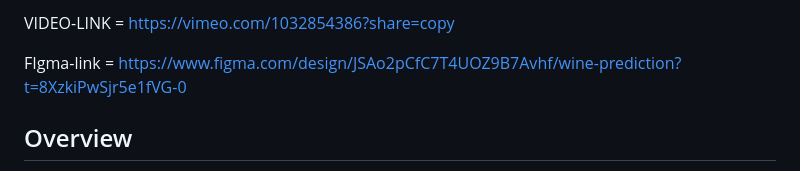
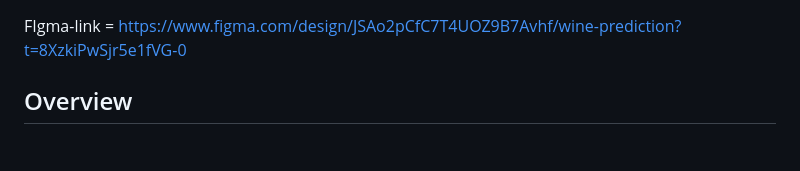
Before and after one commit to sergekamanzi/ML-sum-tive, a Markdown page: README.md, the part around the change. GitHub-like rendering; blank space fills up the shorter version.

```diff
--- a/README.md
+++ b/README.md
@@ -1,5 +1,3 @@
-VIDEO-LINK = https://vimeo.com/1032854386?share=copy
-
 FIgma-link = https://www.figma.com/design/JSAo2pCfC7T4UOZ9B7Avhf/wine-prediction?t=8XzkiPwSjr5e1fVG-0
 
 
```
